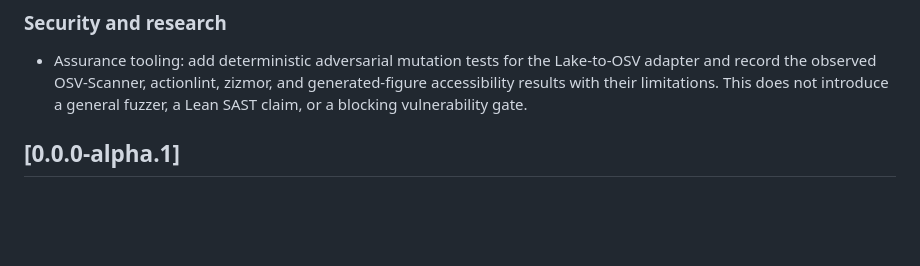
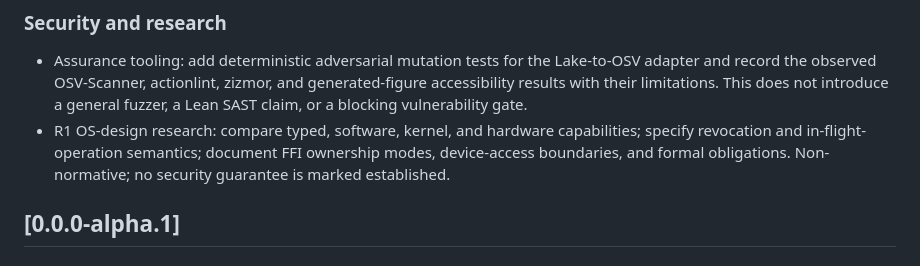
Before and after one commit to AntheaLiles/k7pl, a Markdown page: CHANGELOG.md, the part around the change. Drawn GitHub-style; blank space fills up the shorter version.

Commit message:
docs(research): assess authority and FFI capability boundaries

```diff
--- a/CHANGELOG.md
+++ b/CHANGELOG.md
@@ -59,6 +59,7 @@ The format is inspired by [Keep a Changelog](https://keepachangelog.com/en/1.1.0
 ### Security and research
 
 - Assurance tooling: add deterministic adversarial mutation tests for the Lake-to-OSV adapter and record the observed OSV-Scanner, actionlint, zizmor, and generated-figure accessibility results with their limitations. This does not introduce a general fuzzer, a Lean SAST claim, or a blocking vulnerability gate.
+- R1 OS-design research: compare typed, software, kernel, and hardware capabilities; specify revocation and in-flight-operation semantics; document FFI ownership modes, device-access boundaries, and formal obligations. Non-normative; no security guarantee is marked established.
 
 ## [0.0.0-alpha.1]
 
```
Also changed, not shown: 2 other files.
